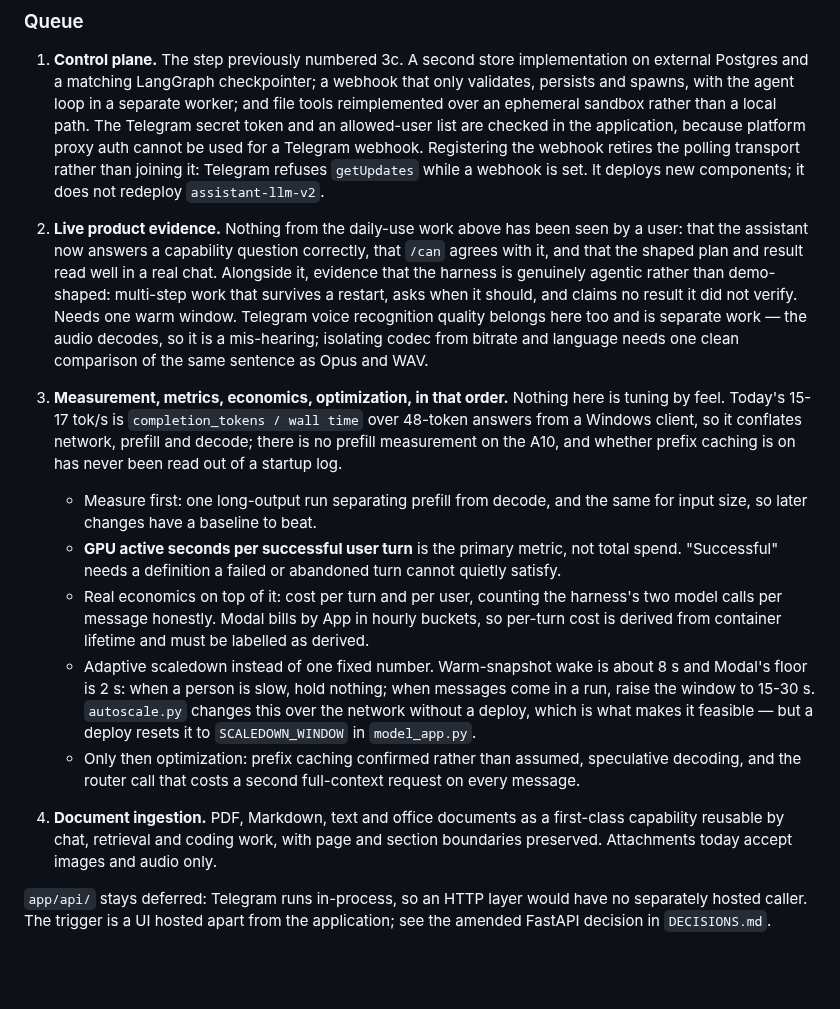
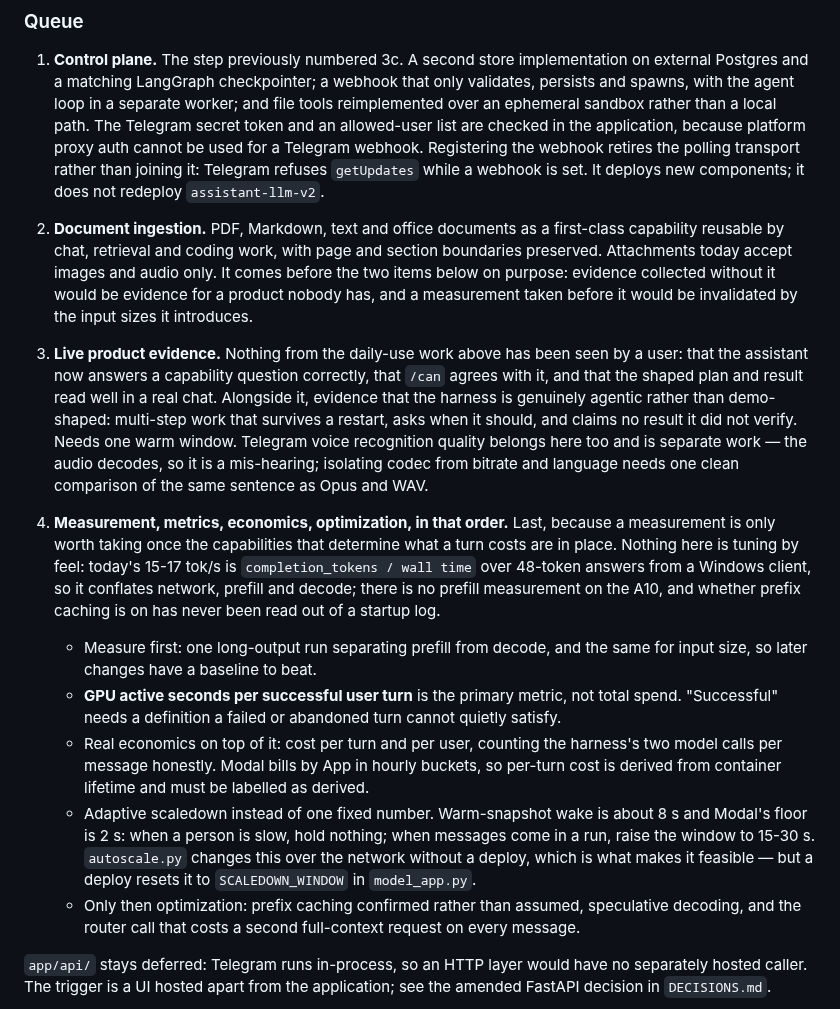
Before and after one commit to Grigoriy-V/local-multimodal-agent, a Markdown page: ROADMAP.md, the part around the change. Rendered like a GitHub page; blank space fills up the shorter version.

Commit message:
Put document ingestion before evidence and measurement
The previous order had measurement taken and then immediately invalidated by
the input sizes ingestion introduces, and live product evidence collected for a
product without one of its basic capabilities. Ingestion moves to second, and
the reason is written into both items so the order is not reshuffled by feel
later.

```diff
--- a/ROADMAP.md
+++ b/ROADMAP.md
@@ -137,7 +137,14 @@ profile: `docs/modal_platform_notes.md`. Cold-start technical rationale:
    rather than joining it: Telegram refuses `getUpdates` while a webhook is set.
    It deploys new components; it does not redeploy `assistant-llm-v2`.
 
-2. **Live product evidence.** Nothing from the daily-use work above has been
+2. **Document ingestion.** PDF, Markdown, text and office documents as a
+   first-class capability reusable by chat, retrieval and coding work, with page
+   and section boundaries preserved. Attachments today accept images and audio
+   only. It comes before the two items below on purpose: evidence collected
+   without it would be evidence for a product nobody has, and a measurement
+   taken before it would be invalidated by the input sizes it introduces.
+
+3. **Live product evidence.** Nothing from the daily-use work above has been
    seen by a user: that the assistant now answers a capability question
    correctly, that `/can` agrees with it, and that the shaped plan and result
    read well in a real chat. Alongside it, evidence that the harness is
@@ -148,11 +155,13 @@ profile: `docs/modal_platform_notes.md`. Cold-start technical rationale:
    from bitrate and language needs one clean comparison of the same sentence as
    Opus and WAV.
 
-3. **Measurement, metrics, economics, optimization, in that order.** Nothing
-   here is tuning by feel. Today's 15-17 tok/s is `completion_tokens / wall
-   time` over 48-token answers from a Windows client, so it conflates network,
-   prefill and decode; there is no prefill measurement on the A10, and whether
-   prefix caching is on has never been read out of a startup log.
+4. **Measurement, metrics, economics, optimization, in that order.** Last,
+   because a measurement is only worth taking once the capabilities that
+   determine what a turn costs are in place. Nothing here is tuning by feel:
+   today's 15-17 tok/s is `completion_tokens / wall time` over 48-token answers
+   from a Windows client, so it conflates network, prefill and decode; there is
+   no prefill measurement on the A10, and whether prefix caching is on has never
+   been read out of a startup log.
 
    - Measure first: one long-output run separating prefill from decode, and the
      same for input size, so later changes have a baseline to beat.
@@ -171,11 +180,6 @@ profile: `docs/modal_platform_notes.md`. Cold-start technical rationale:
    - Only then optimization: prefix caching confirmed rather than assumed,
      speculative decoding, and the router call that costs a second full-context
      request on every message.
-
-4. **Document ingestion.** PDF, Markdown, text and office documents as a
-   first-class capability reusable by chat, retrieval and coding work, with page
-   and section boundaries preserved. Attachments today accept images and audio
-   only.
 
 `app/api/` stays deferred: Telegram runs in-process, so an HTTP layer would have
 no separately hosted caller. The trigger is a UI hosted apart from the
```
